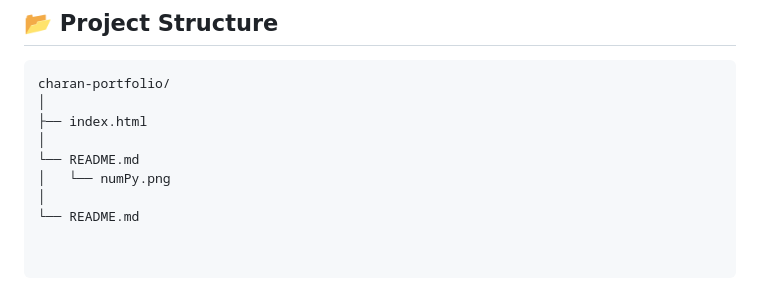
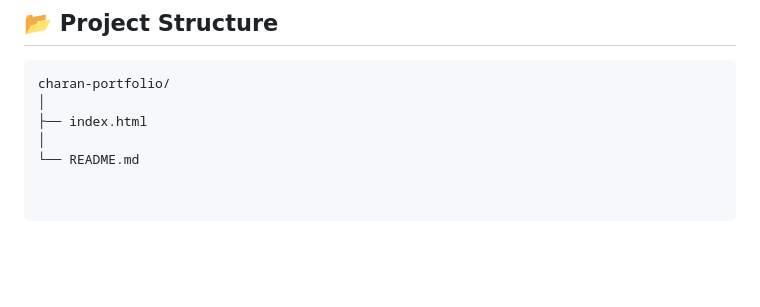
Before and after one commit to vanasetti-charan/charan-portfolio, a Markdown page: README.md, the part around the change. GitHub-like rendering; blank space fills up the shorter version.

```diff
--- a/README.md
+++ b/README.md
@@ -137,6 +137,3 @@ charan-portfolio/
 ├── index.html
 │
 └── README.md
-│   └── numPy.png
-│
-└── README.md
```
